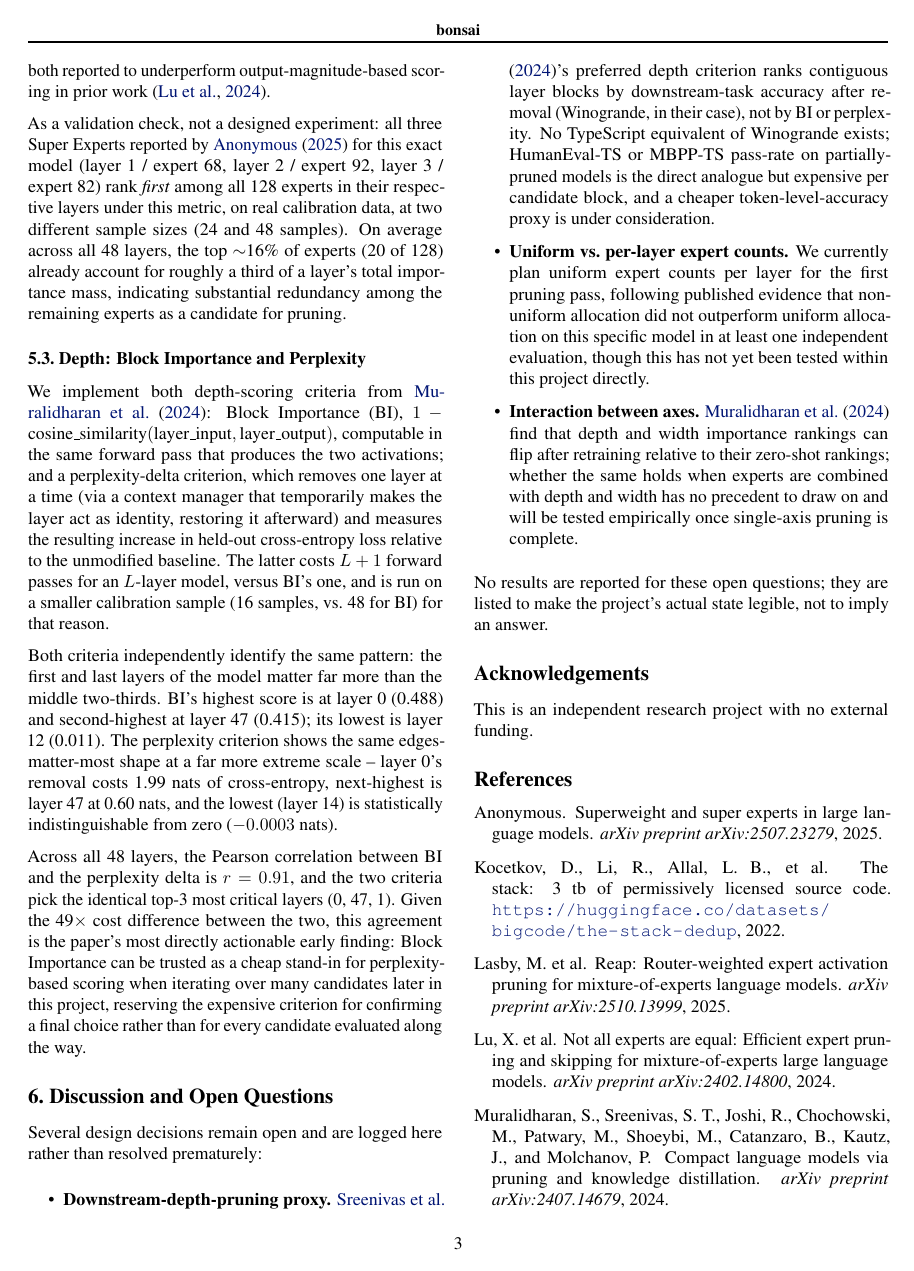
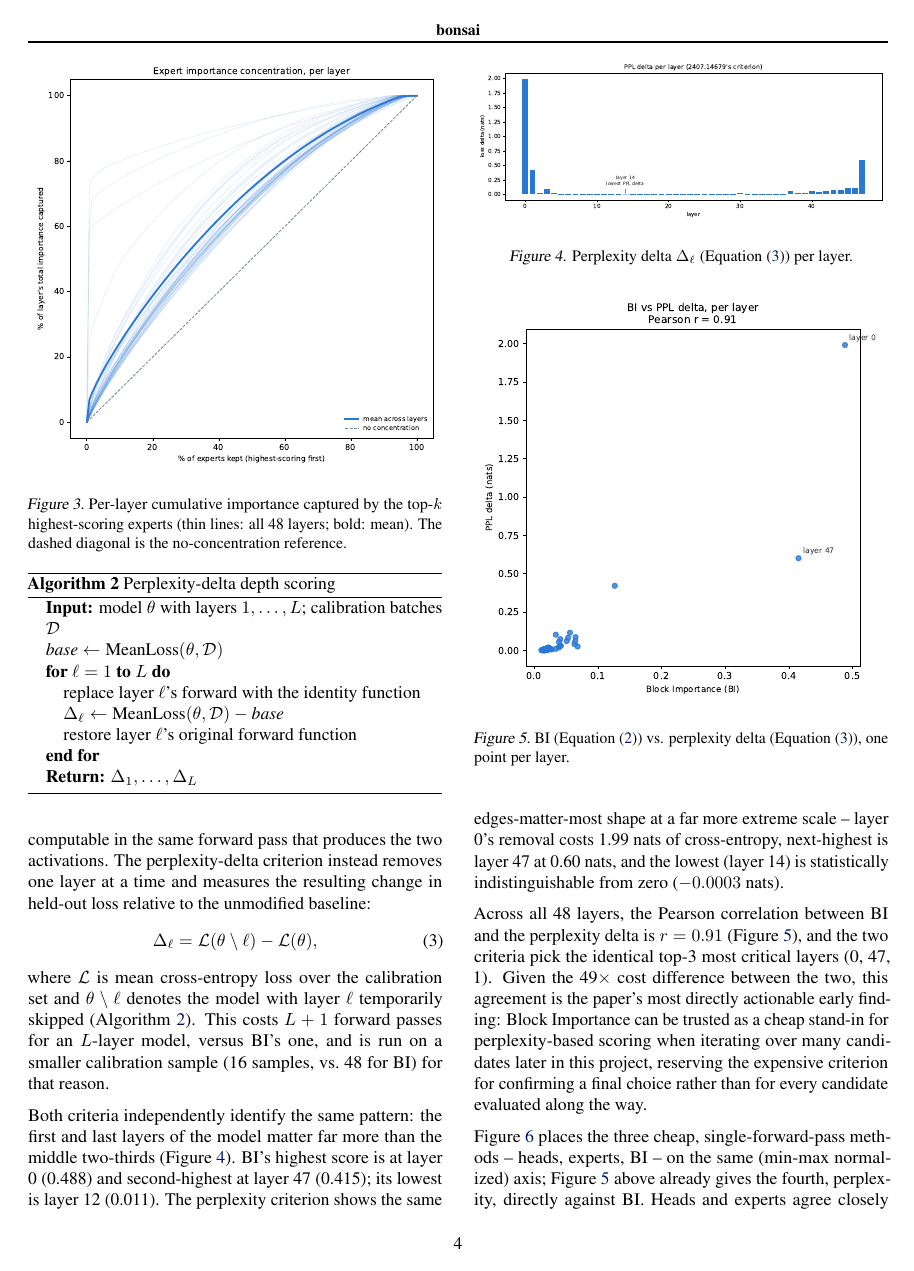
Before and after one commit to SartajBhuvaji/bonsai, a LaTeX paper (docs/latex/main.tex): page 3 of 4 before the commit and page 4 of 5 after it. Compiled offline with pdfLaTeX.

Commit message:
Add formulas, algorithms, and figures to the paper (#29)
Every scoring method now has an explicit numbered equation (head
importance, Block Importance, perplexity delta -- expert importance
already had one), plus two algorithm blocks (expert importance from
routing data; perplexity-delta depth scoring via layer skipping) and
six figures pulled in as vector PDFs from the project's real notebook
outputs. All of this restates results already reported in prose, now
also shown -- nothing new is claimed.

```diff
--- a/docs/latex/main.tex
+++ b/docs/latex/main.tex
@@ -6,6 +6,8 @@
 \usepackage{graphicx}
 \usepackage{subfigure}
 \usepackage{booktabs}
+\usepackage{algorithm}
+\usepackage{algorithmic}
 \usepackage{hyperref}
 
 \newcommand{\theHalgorithm}{\arabic{algorithm}}
@@ -229,8 +283,3 @@ As a validation check, not a designed experiment: all three Super Experts
 reported by \citet{superexperts2025} for this exact model (layer 1 / expert
 68, layer 2 / expert 92, layer 3 / expert 82) rank \emph{first} among all
 128 experts in their respective layers under this metric, on real
-calibration data, at two different sample sizes (24 and 48 samples). On
-average across all 48 layers, the top $\sim$16\% of experts (20 of 128)
-already account for roughly a third of a layer's total importance mass,
-indicating substantial redundancy among the remaining experts as a
-candidate for pruning.
@@ -237,13 +299,14 @@ candidate for pruning.
+\label{fig:expert-heatmap}
+\end{figure}
+
+\begin{figure}[t]
+\centering
+\includegraphics[width=\columnwidth]{figures/expert_concentration.pdf}
+\caption{Per-layer cumulative importance captured by the top-$k$
+highest-scoring experts (thin lines: all 48 layers; bold: mean). The
+dashed diagonal is the no-concentration reference.}
+\label{fig:expert-concentration}
+\end{figure}
 
 \subsection{Depth: Block Importance and Perplexity}
 \label{sec:depth}
-We implement both depth-scoring criteria from \citet{minitron2024}: Block
-Importance (BI), $1 - \text{cosine\_similarity}(\text{layer\_input},
-\text{layer\_output})$, computable in the same forward pass that produces
-the two activations; and a perplexity-delta criterion, which removes one
-layer at a time (via a context manager that temporarily makes the layer act
-as identity, restoring it afterward) and measures the resulting increase in
-held-out cross-entropy loss relative to the unmodified baseline. The latter
-costs $L+1$ forward passes for an $L$-layer model, versus BI's one, and is
-run on a smaller calibration sample (16 samples, vs.\ 48 for BI) for that
-reason.
@@ -250,18 +322,66 @@ reason.
+computable in the same forward pass that produces the two activations. The
+perplexity-delta criterion instead removes one layer at a time and measures
+the resulting change in held-out loss relative to the unmodified baseline:
+\begin{equation}
+\label{eq:ppl}
+\Delta_\ell = \mathcal{L}(\theta \setminus \ell) - \mathcal{L}(\theta),
+\end{equation}
+where $\mathcal{L}$ is mean cross-entropy loss over the calibration set and
+$\theta \setminus \ell$ denotes the model with layer $\ell$ temporarily
+skipped (\cref{alg:ppl}). This costs $L+1$ forward passes for an $L$-layer
+model, versus BI's one, and is run on a smaller calibration sample (16
+samples, vs.\ 48 for BI) for that reason.
+
+\begin{algorithm}[t]
+\caption{Perplexity-delta depth scoring}
+\label{alg:ppl}
+\begin{algorithmic}
+\STATE {\bfseries Input:} model $\theta$ with layers $1,\dots,L$;
+calibration batches $\mathcal{D}$
+\STATE $\textit{base} \gets \text{MeanLoss}(\theta, \mathcal{D})$
+\FOR{$\ell = 1$ {\bfseries to} $L$}
+  \STATE replace layer $\ell$'s forward with the identity function
+  \STATE $\Delta_\ell \gets \text{MeanLoss}(\theta, \mathcal{D}) - \textit{base}$
+  \STATE restore layer $\ell$'s original forward function
+\ENDFOR
+\STATE {\bfseries Return:} $\Delta_1, \dots, \Delta_L$
+\end{algorithmic}
+\end{algorithm}
 
 Both criteria independently identify the same pattern: the first and last
-layers of the model matter far more than the middle two-thirds. BI's
-highest score is at layer 0 (0.488) and second-highest at layer 47 (0.415);
-its lowest is layer 12 (0.011). The perplexity criterion shows the same
-edges-matter-most shape at a far more extreme scale -- layer 0's removal
-costs 1.99 nats of cross-entropy, next-highest is layer 47 at 0.60 nats,
-and the lowest (layer 14) is statistically indistinguishable from zero
-($-0.0003$ nats).
+layers of the model matter far more than the middle two-thirds
+(\cref{fig:ppl-bar}). BI's highest score is at layer 0 (0.488) and
+second-highest at layer 47 (0.415); its lowest is layer 12 (0.011). The
+perplexity criterion shows the same edges-matter-most shape at a far more
+extreme scale -- layer 0's removal costs 1.99 nats of cross-entropy,
+next-highest is layer 47 at 0.60 nats, and the lowest (layer 14) is
+statistically indistinguishable from zero ($-0.0003$ nats).
+
+\begin{figure}[t]
+\centering
+\includegraphics[width=\columnwidth]{figures/ppl_bar.pdf}
+\caption{Perplexity delta $\Delta_\ell$ (\cref{eq:ppl}) per layer.}
+\label{fig:ppl-bar}
+\end{figure}
 
 Across all 48 layers, the Pearson correlation between BI and the perplexity
-delta is $r=0.91$, and the two criteria pick the identical top-3 most
-critical layers (0, 47, 1). Given the 49$\times$ cost difference between the
-two, this agreement is the paper's most directly actionable early finding:
-Block Importance can be trusted as a cheap stand-in for perplexity-based
-scoring when iterating over many candidates later in this project, reserving
-the expensive criterion for confirming a final choice rather than for every
-candidate evaluated along the way.
+delta is $r=0.91$ (\cref{fig:bi-vs-ppl}), and the two criteria pick the
+identical top-3 most critical layers (0, 47, 1). Given the 49$\times$ cost
+difference between the two, this agreement is the paper's most directly
+actionable early finding: Block Importance can be trusted as a cheap
+stand-in for perplexity-based scoring when iterating over many candidates
+later in this project, reserving the expensive criterion for confirming a
+final choice rather than for every candidate evaluated along the way.
+
+\begin{figure}[t]
+\centering
+\includegraphics[width=\columnwidth]{figures/bi_vs_ppl.pdf}
+\caption{BI (\cref{eq:bi}) vs. perplexity delta (\cref{eq:ppl}), one point
+per layer.}
+\label{fig:bi-vs-ppl}
+\end{figure}
+
+\Cref{fig:layer-summary} places the three cheap, single-forward-pass
+methods -- heads, experts, BI -- on the same (min-max normalized) axis;
+\cref{fig:bi-vs-ppl} above already gives the fourth, perplexity, directly
+against BI. Heads and experts agree closely with each other throughout the
```
Also changed, not shown: CHANGELOG.md, docs/latex/figures/bi_vs_ppl.pdf (added), docs/latex/figures/expert_concentration.pdf (added), docs/latex/figures/expert_heatmap.pdf (added), docs/latex/figures/head_heatmap.pdf (added), docs/latex/figures/layer_summary.pdf (added), docs/latex/figures/ppl_bar.pdf (added), docs/latex/main.pdf, docs/latex/main.tex (95 more changed lines).
